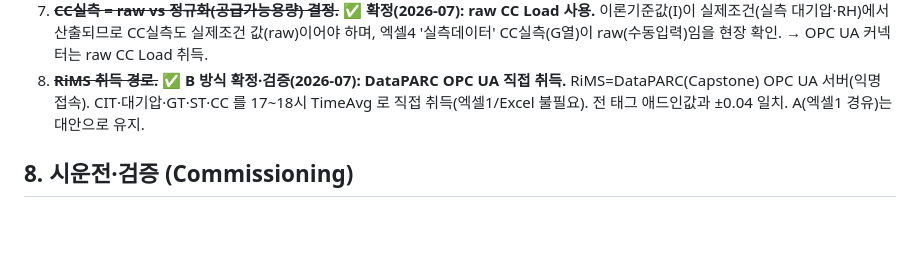
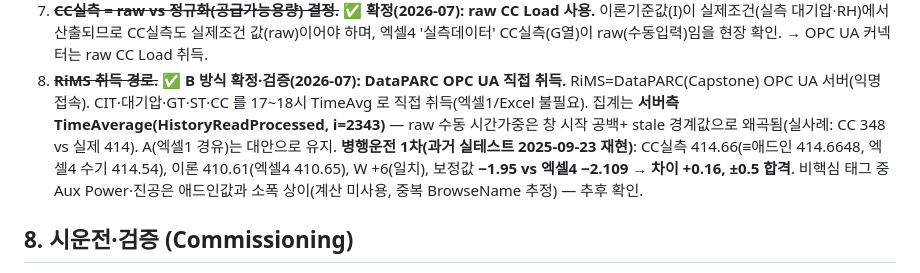
Before and after one commit to jooh-ai/Narae-AI, a Markdown page: docs/DESIGN.md, the part around the change. Drawn GitHub-style; blank space fills up the shorter version.

Commit message:
병행운전 1차 결과 기록 (2025-09-23 실테스트 재현 합격)
서버 TimeAverage 전환 후 전 체크포인트 합격: CC실측 414.66(애드인과 완전 일치),
이론 410.61, W +6, 보정값 -1.95 vs 엑셀4 -2.109 (차이 +0.16, ±0.5 이내).
--full 18개 태그 전부 해결·애드인 정합. Aux/진공 소폭 상이(비핵심)는 추후 확인.

Co-Authored-By: Claude Fable 5 <noreply@anthropic.com>
Claude-Session: https://claude.ai/code/session_01BeYoiizxtaDyM9PyhbRU5V

```diff
--- a/docs/DESIGN.md
+++ b/docs/DESIGN.md
@@ -105,7 +105,11 @@ P_corr(P)   = 1.208792e-6·(P−1013)² − 9.82435e-4·(P−1013) + 1
    엑셀4 '실측데이터' CC실측(G열)이 raw(수동입력)임을 현장 확인. → OPC UA 커넥터는 raw CC Load 취득.
 8. ~~**RiMS 취득 경로.**~~ ✅ **B 방식 확정·검증(2026-07): DataPARC OPC UA 직접 취득.** RiMS=DataPARC(Capstone)
    OPC UA 서버(익명 접속). CIT·대기압·GT·ST·CC 를 17~18시 TimeAvg 로 직접 취득(엑셀1/Excel 불필요).
-   전 태그 애드인값과 ±0.04 일치. A(엑셀1 경유)는 대안으로 유지.
+   집계는 **서버측 TimeAverage(HistoryReadProcessed, i=2343)** — raw 수동 시간가중은 창 시작 공백+
+   stale 경계값으로 왜곡됨(실사례: CC 348 vs 실제 414). A(엑셀1 경유)는 대안으로 유지.
+   **병행운전 1차(과거 실테스트 2025-09-23 재현)**: CC실측 414.66(≡애드인 414.6648, 엑셀4 수기 414.54),
+   이론 410.61(엑셀4 410.65), W +6(일치), 보정값 **−1.95 vs 엑셀4 −2.109 → 차이 +0.16, ±0.5 합격**.
+   비핵심 태그 중 Aux Power·진공은 애드인값과 소폭 상이(계산 미사용, 중복 BrowseName 추정) — 추후 확인.
 
 ## 8. 시운전·검증 (Commissioning)
 
```
